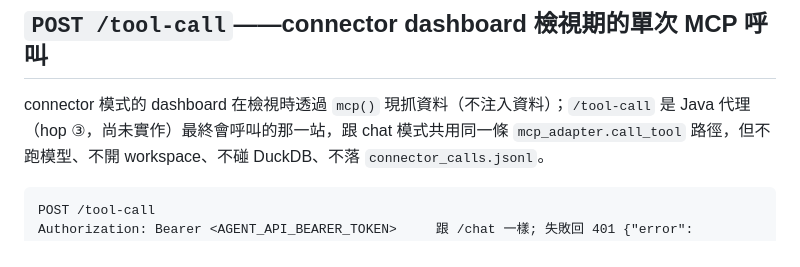
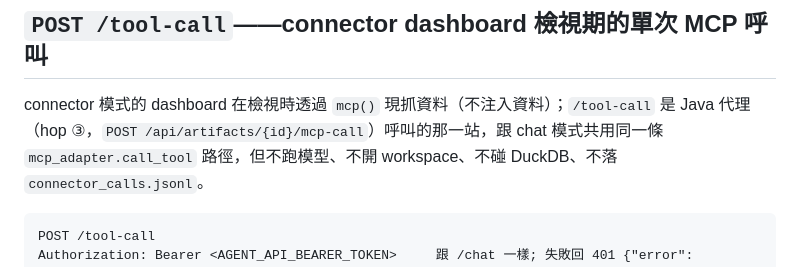
Before and after one commit to Michelle12369/cowork, a Markdown page: deepagent-service/README.md, the part around the change. Rendered like a GitHub page.

Commit message:
docs(deepagent): README /tool-call 段不再說 Java 代理尚未實作
Co-Authored-By: Claude Fable 5.1 <noreply@anthropic.com>
Claude-Session: https://claude.ai/code/session_01Hzz524jGm81PkbRPkyDUzb

````diff
--- a/deepagent-service/README.md
+++ b/deepagent-service/README.md
@@ -133,7 +133,7 @@ ERD_AGENT_ANALYSIS_BASE_URL=http://deepagent-service:8000
 ## `POST /tool-call`——connector dashboard 檢視期的單次 MCP 呼叫
 
 connector 模式的 dashboard 在檢視時透過 `mcp()` 現抓資料（不注入資料）；`/tool-call` 是
-Java 代理（hop ③，尚未實作）最終會呼叫的那一站，跟 chat 模式共用同一條 `mcp_adapter.call_tool`
+Java 代理（hop ③，`POST /api/artifacts/{id}/mcp-call`）呼叫的那一站，跟 chat 模式共用同一條 `mcp_adapter.call_tool`
 路徑，但不跑模型、不開 workspace、不碰 DuckDB、不落 `connector_calls.jsonl`。
 
 ```
````
